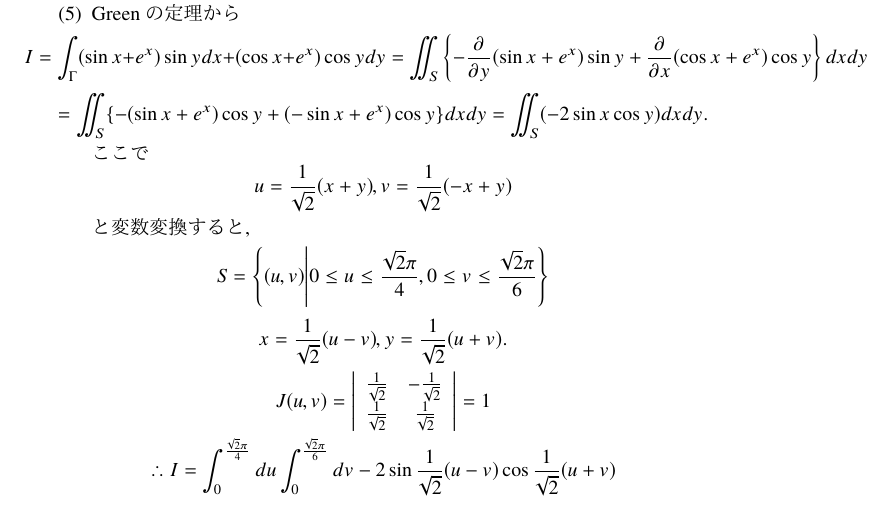
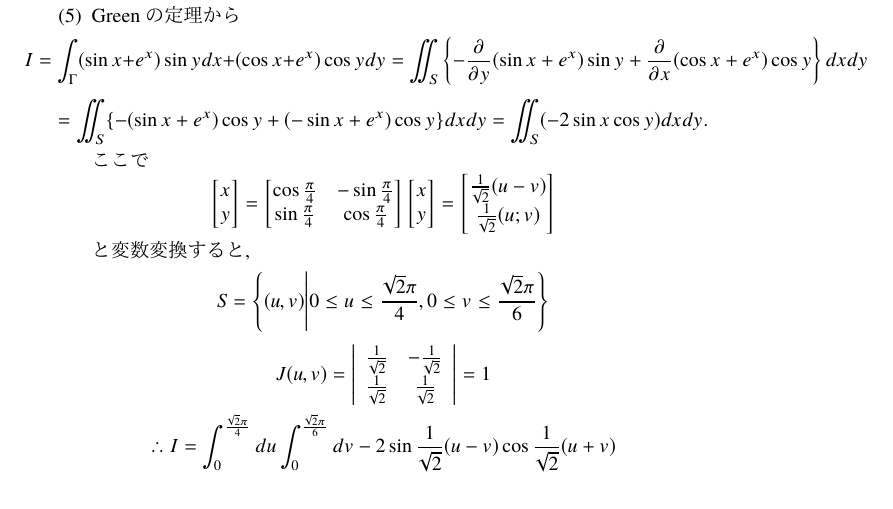
Before and after one commit to nison-st/Shiketai, a LaTeX problem sheet (Analysis/past_exams/B1/2016/answer_for_1B_2016.tex): part of page 3 of 4, cut so that both start at the same text. The pictures show the PDF file Analysis/past_exams/B1/2016/answer_for_1B_2016.pdf that the author committed with the source.

Commit message:
fixed answer_for_1B_2016.tex

```diff
--- a/Analysis/past_exams/B1/2016/answer_for_1B_2016.tex
+++ b/Analysis/past_exams/B1/2016/answer_for_1B_2016.tex
@@ -219,4 +219,10 @@
         \end{equation*}
         ここで
         \begin{equation*}
-            u=\frac{1}{\sqrt{2}}(x+y),v=\frac{1}{\sqrt{2}}(-x+y)
+            \begin{bmatrix}
+                x\\
+                y
+            \end{bmatrix}
+            =\begin{bmatrix}
+                \cos{\frac{\pi}{4}} & -\sin{\frac{\pi}{4}}\\
+                \sin{\frac{\pi}{4}} & \cos{\frac{\pi}{4}}
@@ -223,10 +235,10 @@
+                \frac{1}{\sqrt{2}}(u-v)\\
+                \frac{1}{\sqrt{2}}(u;v)
+            \end{bmatrix}
         \end{equation*}
         と変数変換すると,
         \begin{equation*}
             S=\left\{(u,v)\middle| 0\leq u\leq\frac{\sqrt{2}\pi}{4},0\leq v\leq \frac{\sqrt{2}\pi}{6}\right\}
-        \end{equation*}
-        \begin{equation*}
-            x=\frac{1}{\sqrt{2}}(u-v),y=\frac{1}{\sqrt{2}}(u+v).
         \end{equation*}
         \begin{equation*}
             J(u,v)=\left|\begin{array}{cc}
```
Also changed, not shown: Analysis/past_exams/B1/2016/answer_for_1B_2016.pdf, Analysis/past_exams/B1/2016/answer_for_1B_2016.tex (6 more changed lines).
